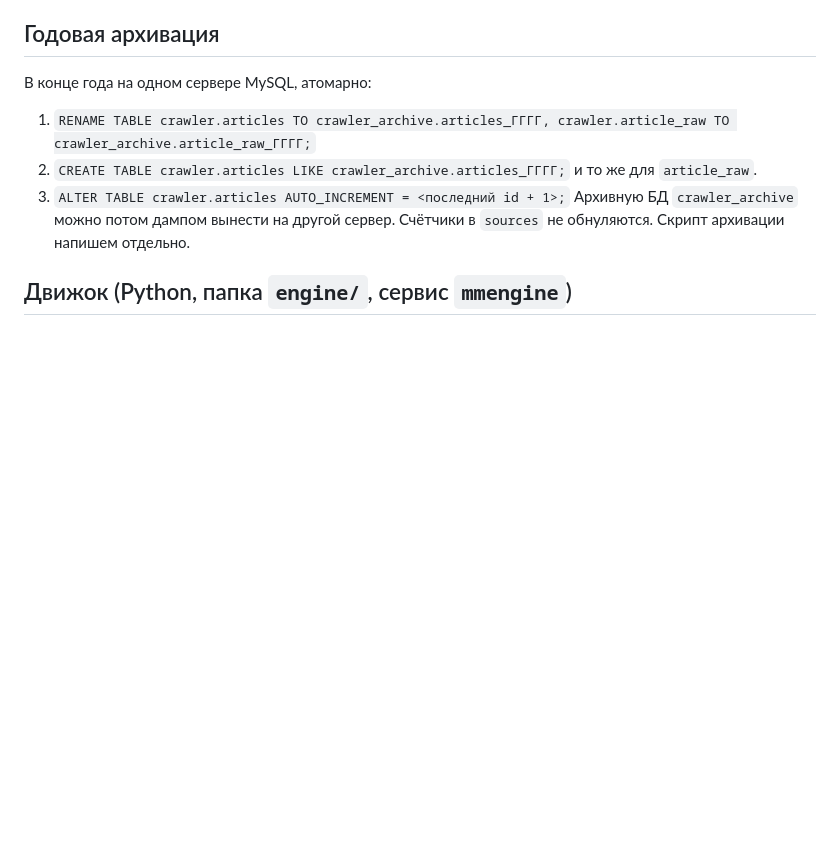
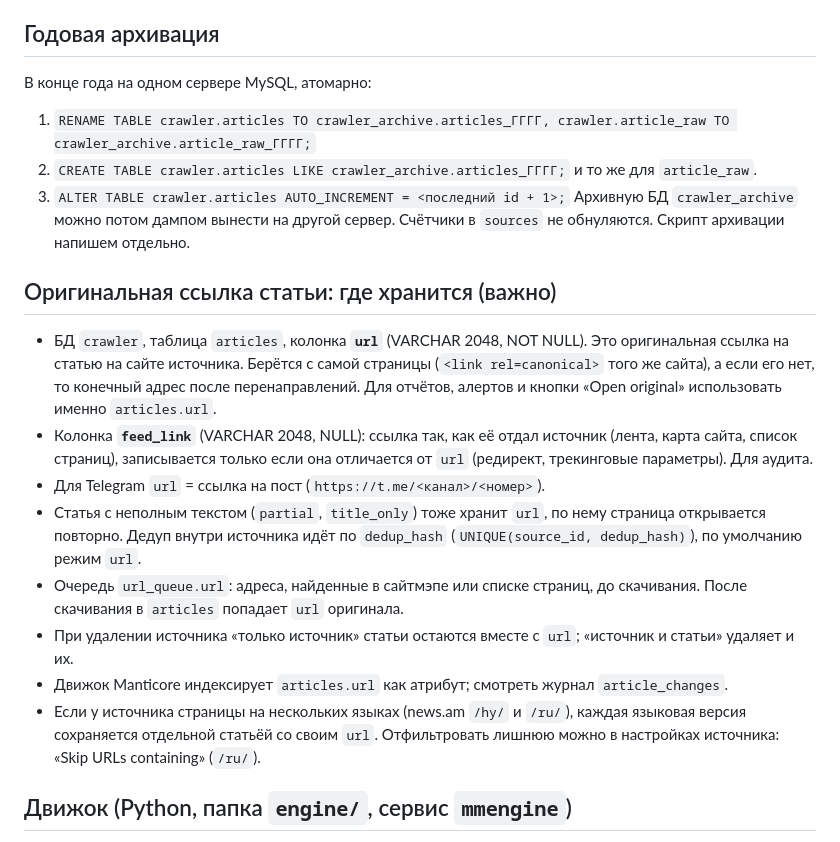
Before and after one commit to unixanet/mediamonitoring, a Markdown page: beta/DNA.md, the part around the change. Drawn GitHub-style; blank space fills up the shorter version.

Commit message:
DNA: document where the original article link is stored
Co-Authored-By: Claude Sonnet 5.5 <noreply@anthropic.com>
Claude-Session: https://claude.ai/code/session_01SAE14aCgrmEHr46RzhtgTx

```diff
--- a/beta/DNA.md
+++ b/beta/DNA.md
@@ -49,6 +49,16 @@
 2. `CREATE TABLE crawler.articles LIKE crawler_archive.articles_ГГГГ;` и то же для `article_raw`.
 3. `ALTER TABLE crawler.articles AUTO_INCREMENT = <последний id + 1>;`
 Архивную БД `crawler_archive` можно потом дампом вынести на другой сервер. Счётчики в `sources` не обнуляются. Скрипт архивации напишем отдельно.
+
+## Оригинальная ссылка статьи: где хранится (важно)
+- БД `crawler`, таблица `articles`, колонка **`url`** (VARCHAR 2048, NOT NULL). Это оригинальная ссылка на статью на сайте источника. Берётся с самой страницы (`<link rel=canonical>` того же сайта), а если его нет, то конечный адрес после перенаправлений. Для отчётов, алертов и кнопки «Open original» использовать именно `articles.url`.
+- Колонка **`feed_link`** (VARCHAR 2048, NULL): ссылка так, как её отдал источник (лента, карта сайта, список страниц), записывается только если она отличается от `url` (редирект, трекинговые параметры). Для аудита.
+- Для Telegram `url` = ссылка на пост (`https://t.me/<канал>/<номер>`).
+- Статья с неполным текстом (`partial`, `title_only`) тоже хранит `url`, по нему страница открывается повторно. Дедуп внутри источника идёт по `dedup_hash` (`UNIQUE(source_id, dedup_hash)`), по умолчанию режим `url`.
+- Очередь `url_queue.url`: адреса, найденные в сайтмэпе или списке страниц, до скачивания. После скачивания в `articles` попадает `url` оригинала.
+- При удалении источника «только источник» статьи остаются вместе с `url`; «источник и статьи» удаляет и их.
+- Движок Manticore индексирует `articles.url` как атрибут; смотреть журнал `article_changes`.
+- Если у источника страницы на нескольких языках (news.am `/hy/` и `/ru/`), каждая языковая версия сохраняется отдельной статьёй со своим `url`. Отфильтровать лишнюю можно в настройках источника: «Skip URLs containing» (`/ru/`).
 
 ## Движок (Python, папка `engine/`, сервис `mmengine`)
 - Всё скачивание делает **Python-движок** (asyncio): `python3 -m engine run`. PHP только показывает данные и дергает локальный API `127.0.0.1:8765` (`lib/engineapi.php`: `engine_call`). Конфиг: `engine/config.json` (доступ к БД `crawler`, порт API, браузер).
```
